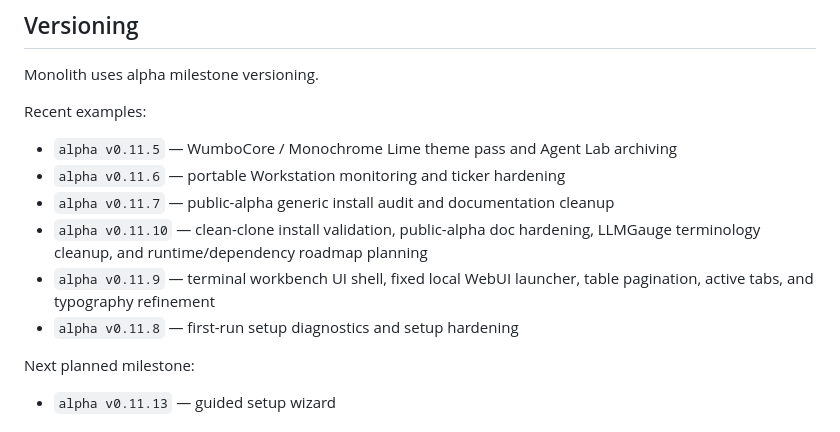
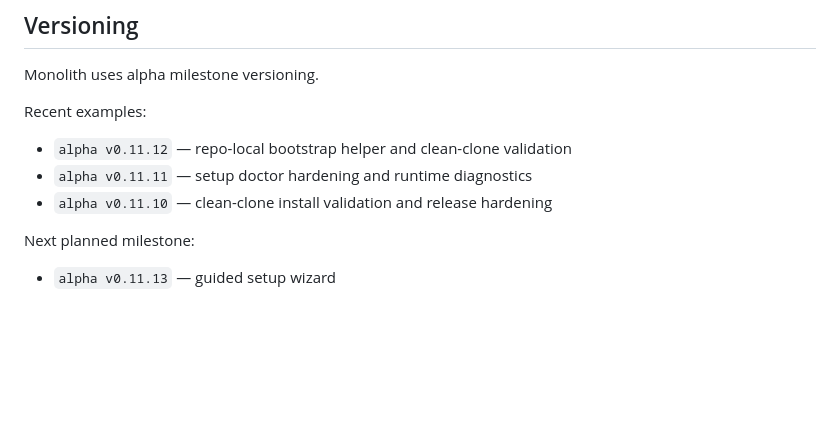
Before and after one commit to WumboLabs/monolith, a Markdown page: README.md, the part around the change. Rendered like a GitHub page; blank space fills up the shorter version.

Commit message:
Clarify public alpha bootstrap docs

```diff
--- a/README.md
+++ b/README.md
@@ -95,12 +95,9 @@ Monolith uses alpha milestone versioning.
 
 Recent examples:
 
-- `alpha v0.11.5` — WumboCore / Monochrome Lime theme pass and Agent Lab archiving
-- `alpha v0.11.6` — portable Workstation monitoring and ticker hardening
-- `alpha v0.11.7` — public-alpha generic install audit and documentation cleanup
-- `alpha v0.11.10` — clean-clone install validation, public-alpha doc hardening, LLMGauge terminology cleanup, and runtime/dependency roadmap planning
-- `alpha v0.11.9` — terminal workbench UI shell, fixed local WebUI launcher, table pagination, active tabs, and typography refinement
-- `alpha v0.11.8` — first-run setup diagnostics and setup hardening
+- `alpha v0.11.12` — repo-local bootstrap helper and clean-clone validation
+- `alpha v0.11.11` — setup doctor hardening and runtime diagnostics
+- `alpha v0.11.10` — clean-clone install validation and release hardening
 
 Next planned milestone:
 
```
Also changed, not shown: docs/PUBLIC_ALPHA.md (+12 -0 lines).
